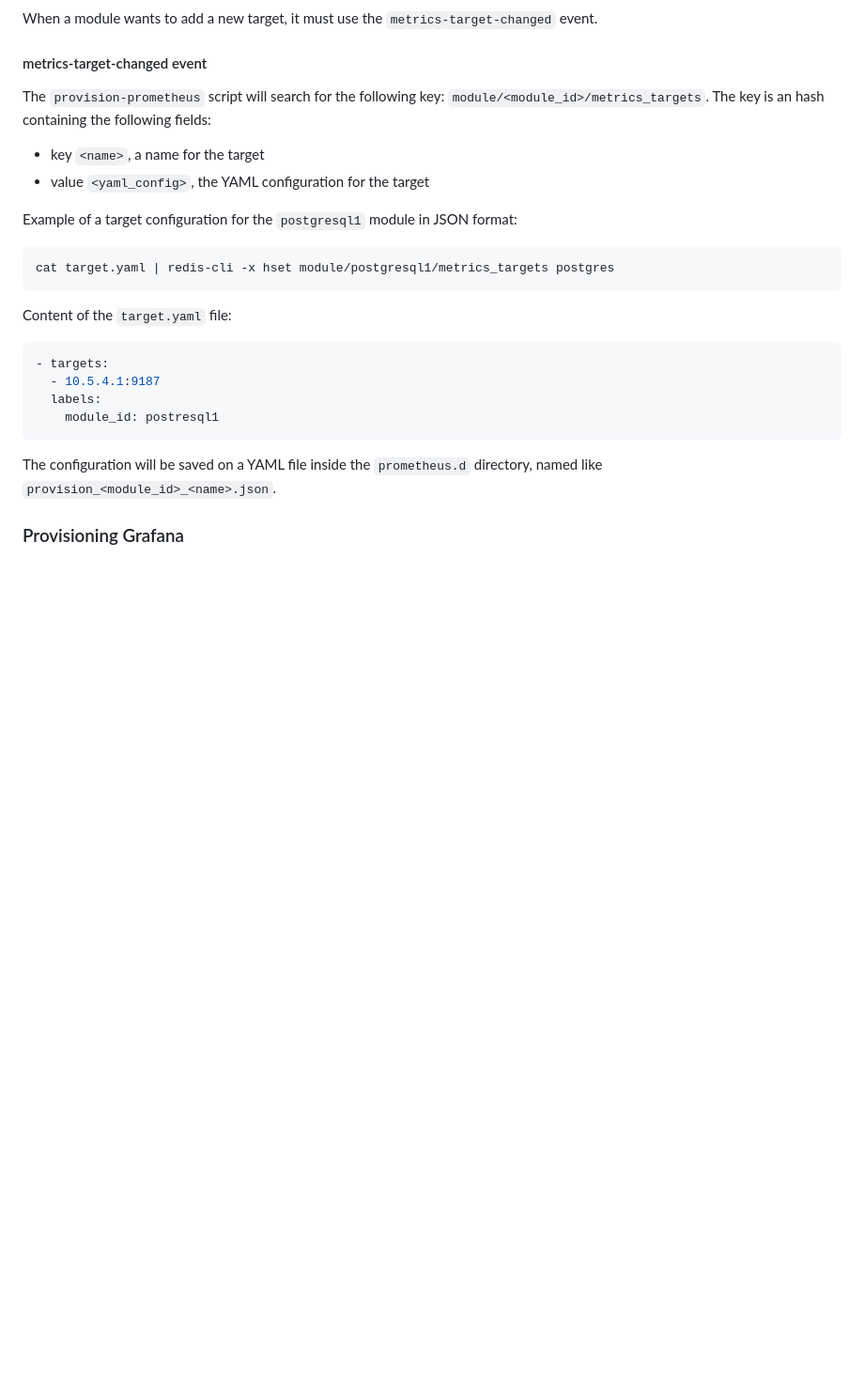
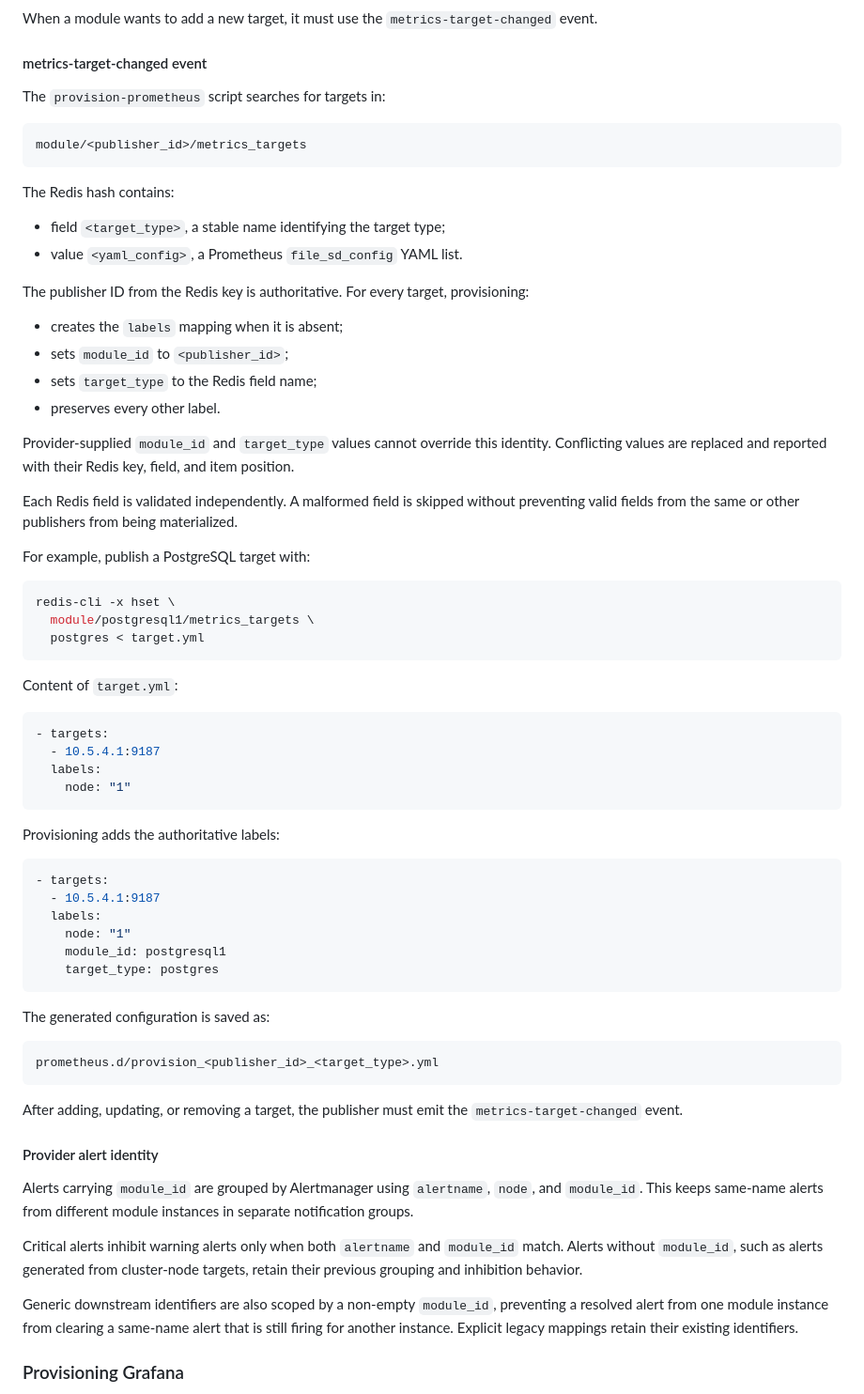
Before and after one commit to NethServer/ns8-metrics, a Markdown page: README.md, the part around the change. Shown at 94% size. GitHub-like rendering; blank space fills up the shorter version.

Commit message:
docs(metrics): document provider identity
Describe authoritative target labels, field-level validation, and
generated filenames for provider integrations.

Record Alertmanager isolation, downstream ID scoping, and upgrade
compatibility for alert-proxy consumers.

Assisted-by: Codex:gpt-5.6-sol

````diff
--- a/README.md
+++ b/README.md
@@ -200,26 +200,84 @@ When a module wants to add a new target, it must use the `metrics-target-changed
 
 #### metrics-target-changed event
 
-The `provision-prometheus` script will search for the following key: `module/<module_id>/metrics_targets`.
-The key is an hash containing the following fields:
-- key `<name>`, a name for the target
-- value `<yaml_config>`, the YAML configuration for the target
+The `provision-prometheus` script searches for targets in:
 
-Example of a target configuration for the `postgresql1` module in JSON format:
-```
-cat target.yaml | redis-cli -x hset module/postgresql1/metrics_targets postgres
+```text
+module/<publisher_id>/metrics_targets
 ```
 
-Content of the `target.yaml` file:
+The Redis hash contains:
+
+- field `<target_type>`, a stable name identifying the target type;
+- value `<yaml_config>`, a Prometheus `file_sd_config` YAML list.
+
+The publisher ID from the Redis key is authoritative. For every target,
+provisioning:
+
+- creates the `labels` mapping when it is absent;
+- sets `module_id` to `<publisher_id>`;
+- sets `target_type` to the Redis field name;
+- preserves every other label.
+
+Provider-supplied `module_id` and `target_type` values cannot override this
+identity. Conflicting values are replaced and reported with their Redis key,
+field, and item position.
+
+Each Redis field is validated independently. A malformed field is skipped
+without preventing valid fields from the same or other publishers from being
+materialized.
+
+For example, publish a PostgreSQL target with:
+
+```sh
+redis-cli -x hset \
+  module/postgresql1/metrics_targets \
+  postgres < target.yml
+```
+
+Content of `target.yml`:
+
 ```yaml
 - targets:
   - 10.5.4.1:9187
   labels:
-    module_id: postresql1
+    node: "1"
 ```
 
-The configuration will be saved on a YAML file inside the `prometheus.d` directory, named like `provision_<module_id>_<name>.json`.
+Provisioning adds the authoritative labels:
 
+```yaml
+- targets:
+  - 10.5.4.1:9187
+  labels:
+    node: "1"
+    module_id: postgresql1
+    target_type: postgres
+```
+
+The generated configuration is saved as:
+
+```text
+prometheus.d/provision_<publisher_id>_<target_type>.yml
+```
+
+After adding, updating, or removing a target, the publisher must emit the
+`metrics-target-changed` event.
+
+#### Provider alert identity
+
+Alerts carrying `module_id` are grouped by Alertmanager using `alertname`,
+`node`, and `module_id`. This keeps same-name alerts from different module
+instances in separate notification groups.
+
+Critical alerts inhibit warning alerts only when both `alertname` and
+`module_id` match. Alerts without `module_id`, such as alerts generated from
+cluster-node targets, retain their previous grouping and inhibition behavior.
+
+Generic downstream identifiers are also scoped by a non-empty `module_id`,
+preventing a resolved alert from one module instance from clearing a same-name
+alert that is still firing for another instance. Explicit legacy mappings
+retain their existing identifiers.
 
 ### Provisioning Grafana
 
````
Also changed, not shown: alert-proxy/README.md (+30 -0 lines).
